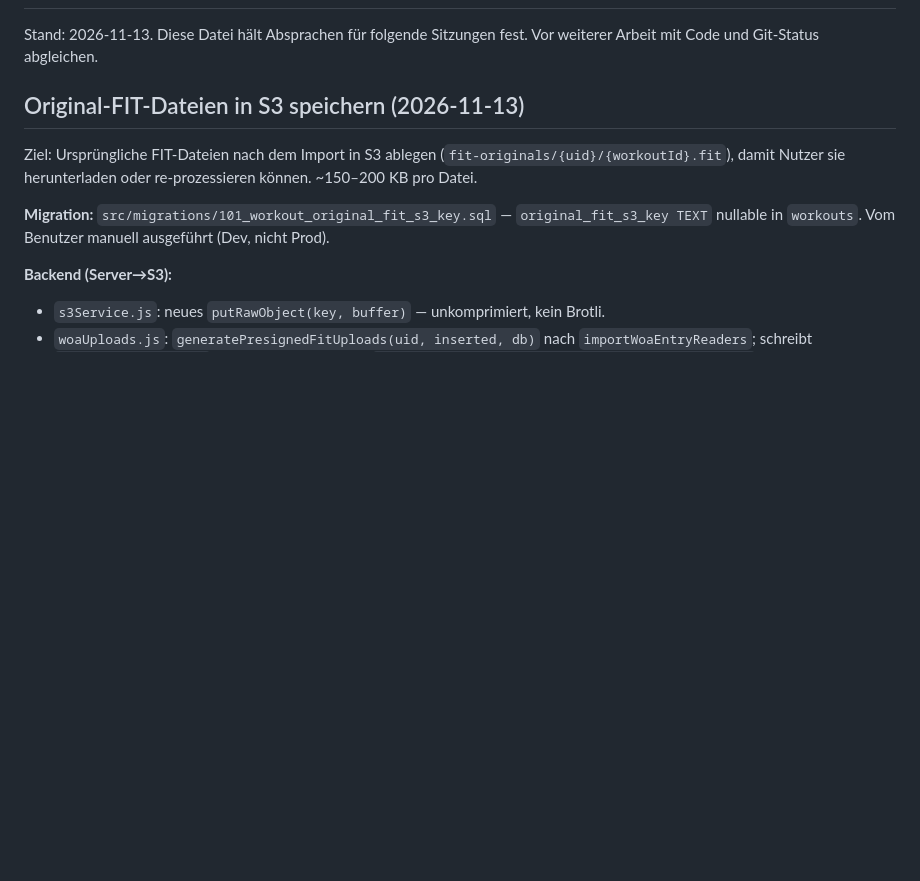
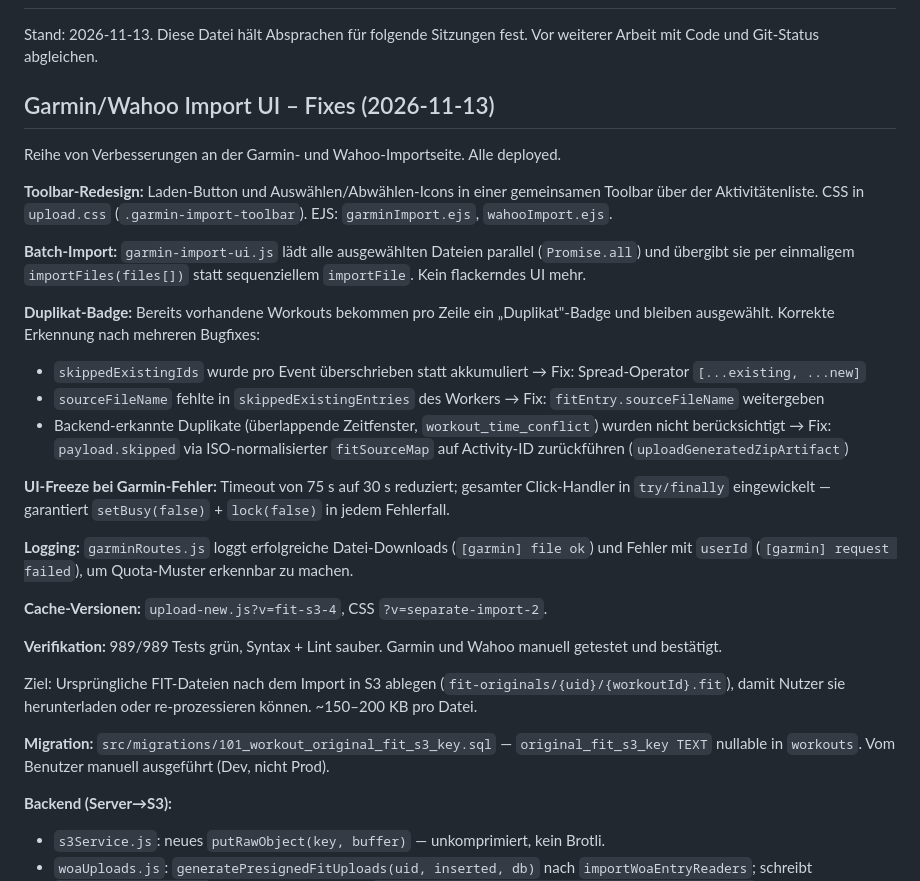
Before and after one commit to D025449/woa, a Markdown page: docs/arbeitsstand.md, the part around the change. Drawn GitHub-style; blank space fills up the shorter version.

Commit message:
update arbeitsstand with garmin/wahoo import UI fixes

```diff
--- a/docs/arbeitsstand.md
+++ b/docs/arbeitsstand.md
@@ -3,7 +3,28 @@
 Stand: 2026-11-13. Diese Datei hält Absprachen für folgende Sitzungen fest.
 Vor weiterer Arbeit mit Code und Git-Status abgleichen.
 
-## Original-FIT-Dateien in S3 speichern (2026-11-13)
+## Garmin/Wahoo Import UI – Fixes (2026-11-13)
+
+Reihe von Verbesserungen an der Garmin- und Wahoo-Importseite. Alle deployed.
+
+**Toolbar-Redesign:** Laden-Button und Auswählen/Abwählen-Icons in einer gemeinsamen Toolbar über der Aktivitätenliste. CSS in `upload.css` (`.garmin-import-toolbar`). EJS: `garminImport.ejs`, `wahooImport.ejs`.
+
+**Batch-Import:** `garmin-import-ui.js` lädt alle ausgewählten Dateien parallel (`Promise.all`) und übergibt sie per einmaligem `importFiles(files[])` statt sequenziellem `importFile`. Kein flackerndes UI mehr.
+
+**Duplikat-Badge:** Bereits vorhandene Workouts bekommen pro Zeile ein „Duplikat"-Badge und bleiben ausgewählt. Korrekte Erkennung nach mehreren Bugfixes:
+- `skippedExistingIds` wurde pro Event überschrieben statt akkumuliert → Fix: Spread-Operator `[...existing, ...new]`
+- `sourceFileName` fehlte in `skippedExistingEntries` des Workers → Fix: `fitEntry.sourceFileName` weitergeben
+- Backend-erkannte Duplikate (überlappende Zeitfenster, `workout_time_conflict`) wurden nicht berücksichtigt → Fix: `payload.skipped` via ISO-normalisierter `fitSourceMap` auf Activity-ID zurückführen (`uploadGeneratedZipArtifact`)
+
+**UI-Freeze bei Garmin-Fehler:** Timeout von 75 s auf 30 s reduziert; gesamter Click-Handler in `try/finally` eingewickelt — garantiert `setBusy(false)` + `lock(false)` in jedem Fehlerfall.
+
+**Logging:** `garminRoutes.js` loggt erfolgreiche Datei-Downloads (`[garmin] file ok`) und Fehler mit `userId` (`[garmin] request failed`), um Quota-Muster erkennbar zu machen.
+
+**Cache-Versionen:** `upload-new.js?v=fit-s3-4`, CSS `?v=separate-import-2`.
+
+**Verifikation:** 989/989 Tests grün, Syntax + Lint sauber. Garmin und Wahoo manuell getestet und bestätigt.
+
+
 
 Ziel: Ursprüngliche FIT-Dateien nach dem Import in S3 ablegen (`fit-originals/{uid}/{workoutId}.fit`),
 damit Nutzer sie herunterladen oder re-prozessieren können. ~150–200 KB pro Datei.
```
